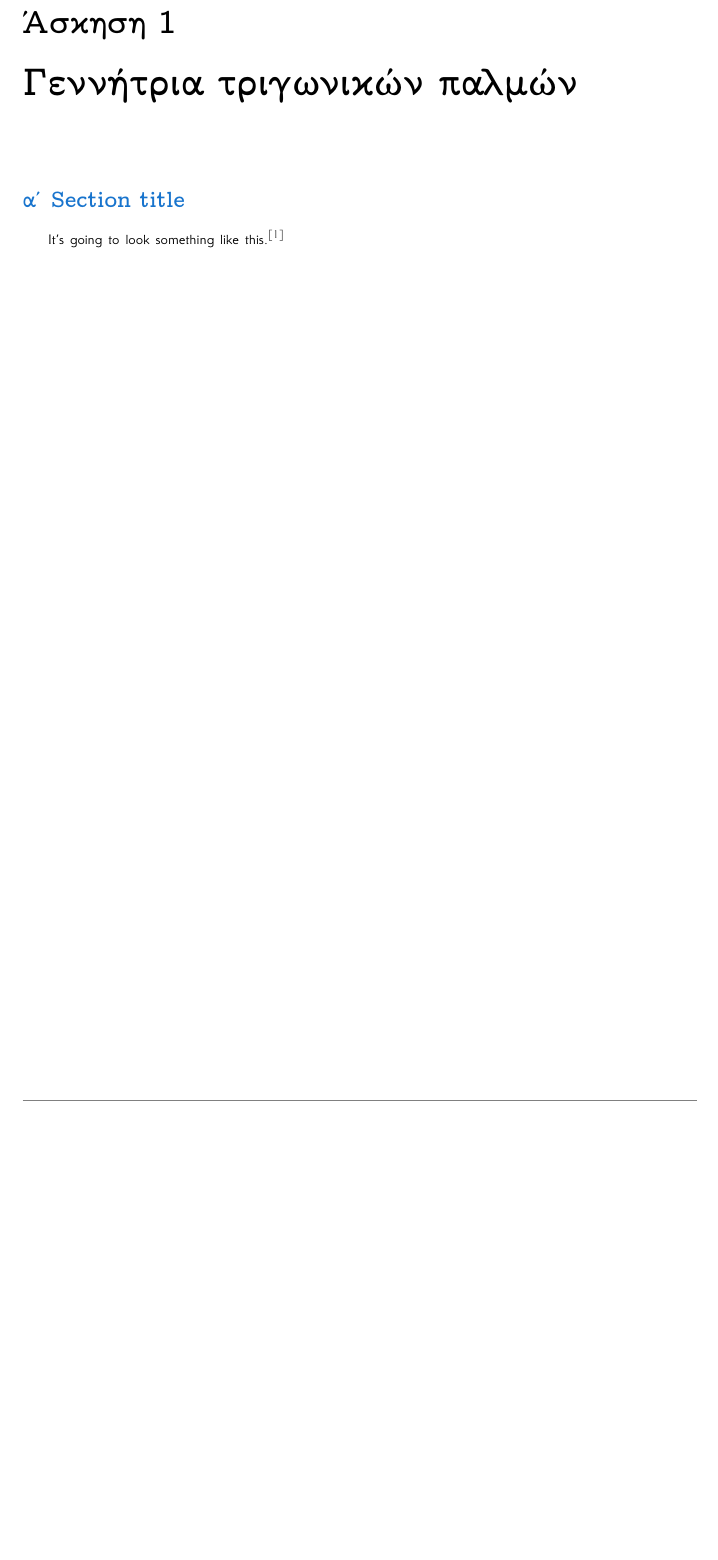
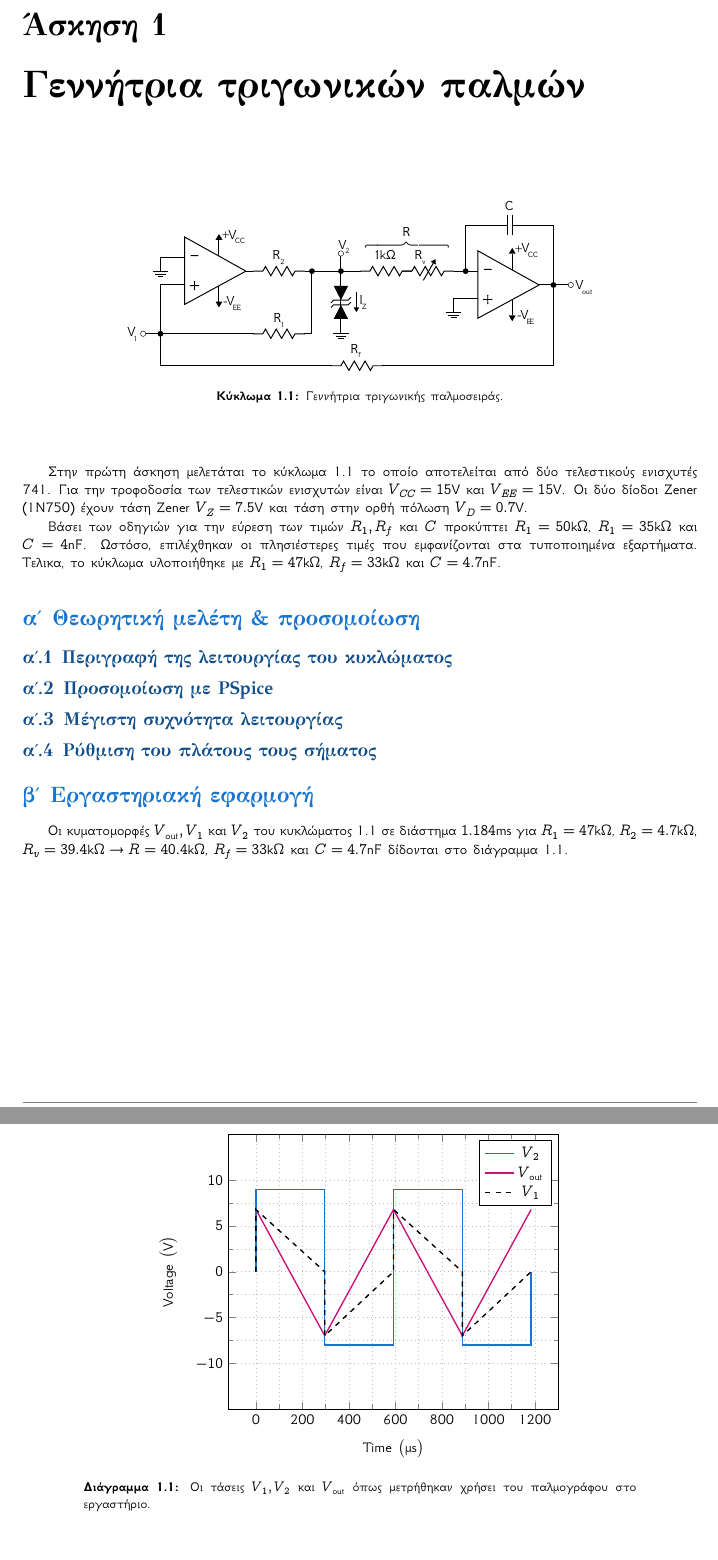
Before and after one commit to kolokythokeftedakia/microelectronics_3_lab_report, a LaTeX document (main.tex, which reads ask01.tex, oscilloscope.tex, preamble.tex): part of page 3 of 5 before the commit and two parts of pages 3 and 4 of 5 after it, the two joined at a grey line, cut so that both start at the same text, the shorter picture padded with empty space. Compiled offline with XeLaTeX.

Commit message:
Add files via upload

```diff
--- a/ask01.tex
+++ b/ask01.tex
@@ -1,3 +1,32 @@
-\section{Section title}
+\begin{center}
+	\begin{circuitfig}[H]
+		\includegraphics[width=\textwidth]{circuits/micro3_lab1.pdf}
+		\caption{Γεννήτρια τριγωνικής παλμοσειράς.}
+		\label{circ:1_schematic}
+	\end{circuitfig}
+\end{center}
 
-	It's going to look something like this.\cite{malvino}
+Στην πρώτη άσκηση μελετάται το κύκλωμα \ref{circ:1_schematic} το οποίο αποτελείται από δύο τελεστικούς ενισχυτές 741. Για την τροφοδοσία των τελεστικών ενισχυτών είναι $V_{CC}=15\unit{\volt}$ και $V_{EE}=15\unit{\volt}$. Οι δύο δίοδοι Zener (1N750) έχουν τάση Zener $V_Z=7.5\unit{\volt}$ και τάση στην ορθή πόλωση $V_D=0.7\unit{\volt}$.\par
+Βάσει των οδηγιών για την εύρεση των τιμών $R_1,R_f$ και $C$ προκύπτει $R_1=50\unit{\kilo\ohm}$, $R_1=35\unit{\kilo\ohm}$ και $C=4\unit{\nano\farad}$. Ωστόσο, επιλέχθηκαν οι πλησιέστερες τιμές που εμφανίζονται στα τυποποιημένα εξαρτήματα. Τελικα, το κύκλωμα υλοποιήθηκε με $R_1=47\unit{\kilo\ohm}$, $R_f=33\unit{\kilo\ohm}$ και $C=4.7\unit{\nano\farad}$.\par
+
+\section{Θεωρητική μελέτη \& προσομοίωση}
+
+	\subsection{Περιγραφή της λειτουργίας του κυκλώματος}
+
+	\subsection{Προσομοίωση με PSpice}
+
+	\subsection{Μέγιστη συχνότητα λειτουργίας}
+
+	\subsection{Ρύθμιση του πλάτους τους σήματος}
+
+\section{Εργαστηριακή εφαρμογή}
+
+	Οι κυματομορφές $V_{\mathrm{out}}, V_1$ και $V_2$ του κυκλώματος \ref{circ:1_schematic} σε διάστημα  $1.184\unit{\milli\second}$ για $R_1=47\unit{\kilo\ohm}$, $R_2=4.7\unit{\kilo\ohm}$, $R_v=39.4\unit{\kilo\ohm}\rightarrow R=40.4\unit{\kilo\ohm}$, $R_f=33\unit{\kilo\ohm}$ και $C=4.7\unit{\nano\farad}$ δίδονται στο διάγραμμα \ref{plot:1_lab_voltages}.
+
+	\begin{chart}[H]
+		\begin{center}
+			\input{oscilloscope.tex}
+			\caption{Οι τάσεις $V_1, V_2$ και $V_{\mathrm{out}}$ όπως μετρήθηκαν χρήσει του παλμογράφου στο εργαστήριο.}
+			\label{plot:1_lab_voltages}
+		\end{center}
+	\end{chart}
--- /dev/null
+++ b/oscilloscope.tex
@@ -0,0 +1,45 @@
+% \pgfplotsset{grid style={dotted,lightgray}}
+% \begin{tikzpicture}
+% 	\begin{axis}[
+% 	grid=both,
+% 	minor tick num=1,
+% 	xticklabels={},
+% 	ymin=-15,
+% 	ymax=15,
+% 	xtick={0,1,2,3,4,5,6},
+% 	xticklabels={0,200,400,600,800,1000,1200},
+% 	ytick={-10,-5,0,5,10},
+% 	xlabel={Time $\(\unit{\micro\second}\)$},
+% 	ylabel={Voltage $\(\unit{\volt}\)$}]
+% 	\addplot+[thick,mark=none,const plot,color=DodgerBlue3]
+% 		coordinates	{(0,0) (0,9) (1.5,-8) (3,9) (4.5,-8) (6,0)};
+% 	\addplot+[thick,mark=none,domain=0:6,color=DeepPink3]
+% 		coordinates {(0,6.8) (1.5,-7) (3,6.8) (4.5,-7) (6,6.8)};
+% 	\addplot+[dashed,thick,mark=none,domain=0:6,color=black]
+% 		coordinates {(0,0) (0,6.8) (1.5,0) (1.5,-7) (3,0) (3,6.8) (4.5,0) (4.5,-7) (6,0)};
+% 	\legend{$V_2$,$V_{\mathrm{out}}$,$V_1$}
+% 	\end{axis}
+% \end{tikzpicture}
+
+\pgfplotsset{grid style={dotted,lightgray}}
+\begin{tikzpicture}
+	\begin{axis}[
+	grid=both,
+	minor tick num=1,
+	xticklabels={},
+	ymin=-15,
+	ymax=15,
+	xtick={0,200,400,600,800,1000,1200},
+	xticklabels={0,200,400,600,800,1000,1200},
+	ytick={-10,-5,0,5,10},
+	xlabel={Time $\(\unit{\micro\second}\)$},
+	ylabel={Voltage $\(\unit{\volt}\)$}]
+	\addplot+[thick,mark=none,const plot,color=DodgerBlue3]
+		coordinates	{(0,0) (0,9) (0.5*592,-8) (592,9) (1.5*592,-8) (2*592,0)};
+	\addplot+[thick,mark=none,domain=0:2*592,color=DeepPink3]
+		coordinates {(0,6.8) (0.5*592,-7) (592,6.8) (1.5*592,-7) (2*592,6.8)};
+	\addplot+[dashed,thick,mark=none,domain=0:2*592,color=black]
+		coordinates {(0,0) (0,6.8) (0.5*592,0) (0.5*592,-7) (592,0) (592,6.8) (1.5*592,0) (1.5*592,-7) (2*592,0)};
+	\legend{$V_2$,$V_{\mathrm{out}}$,$V_1$}
+	\end{axis}
+\end{tikzpicture}
--- a/preamble.tex
+++ b/preamble.tex
@@ -29,6 +29,8 @@
 \usepackage{steinmetz}
 \usepackage{titlesec}
 \usepackage{etoolbox}
+\usepackage{pgfplots}
+\usepackage{wrapfig}
 \usepackage[language=greek,bibencoding=utf8,backend=biber]{biblatex}
 \addbibresource{references.bib}
 
@@ -37,7 +39,7 @@
 \let\oldcite\cite
 \renewcommand{\cite}[1]{\textcolor{darkgray}{\textsuperscript{\footnotesize\oldcite{#1}}}}
 \newfontfamily\ConcreteUp{CMU Concrete}
-\newfontfamily\chfnt{CMU Concrete}
+\newfontfamily\chfnt{GFS Didot}
 \DeclareFloatingEnvironment[name={Κύκλωμα}]{circuitfig}
 \DeclareFloatingEnvironment[name={Διάγραμμα}]{chart}
 \renewcommand{\(}{\left(}
```
Also changed, not shown: Tmima2_Omada4.pdf, makefile.
